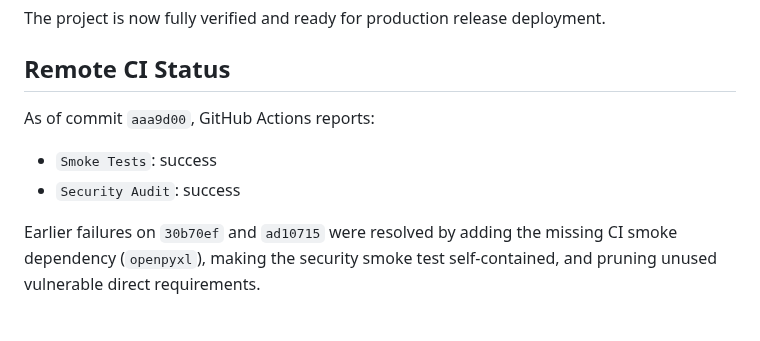
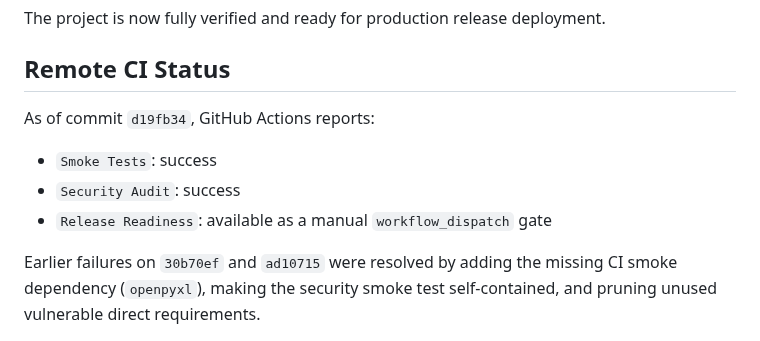
Before and after one commit to nerfbreak/newspage_automation, a Markdown page: docs/production_readiness_status.md, the part around the change. Drawn GitHub-style.

```diff
--- a/docs/production_readiness_status.md
+++ b/docs/production_readiness_status.md
@@ -45,10 +45,11 @@ The project is now fully verified and ready for production release deployment.
 
 ## Remote CI Status
 
-As of commit `aaa9d00`, GitHub Actions reports:
+As of commit `d19fb34`, GitHub Actions reports:
 
 - `Smoke Tests`: success
 - `Security Audit`: success
+- `Release Readiness`: available as a manual `workflow_dispatch` gate
 
 Earlier failures on `30b70ef` and `ad10715` were resolved by adding the missing CI smoke dependency (`openpyxl`), making the security smoke test self-contained, and pruning unused vulnerable direct requirements.
 
```
Also changed, not shown: .agents/MEMORY.md (+1 -0 lines).
